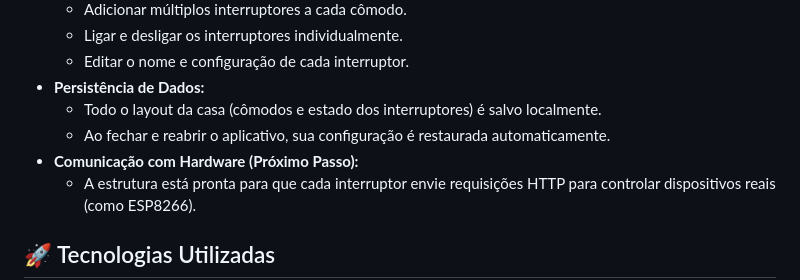
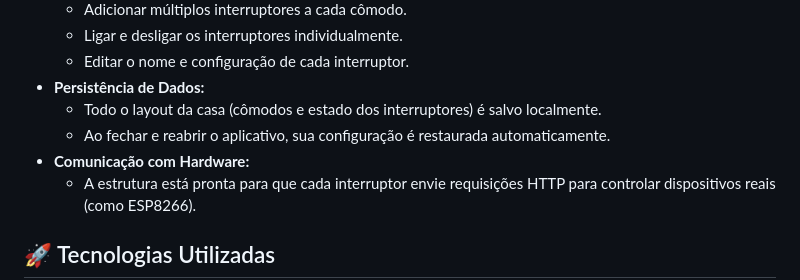
Before and after one commit to juliootto/automacao_residencial, a Markdown page: README.md, the part around the change. Rendered like a GitHub page.

Commit message:
ajuste no readme

```diff
--- a/README.md
+++ b/README.md
@@ -18,7 +18,7 @@ Um aplicativo de automação residencial desenvolvido em Flutter para controlar
 -   **Persistência de Dados:**
     -   Todo o layout da casa (cômodos e estado dos interruptores) é salvo localmente.
     -   Ao fechar e reabrir o aplicativo, sua configuração é restaurada automaticamente.
--   **Comunicação com Hardware (Próximo Passo):**
+-   **Comunicação com Hardware:**
     -   A estrutura está pronta para que cada interruptor envie requisições HTTP para controlar dispositivos reais (como ESP8266).
 
 ## 🚀 Tecnologias Utilizadas
```
